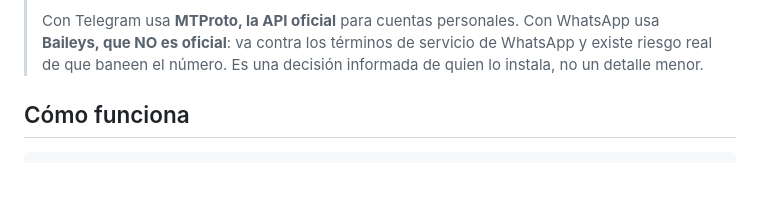
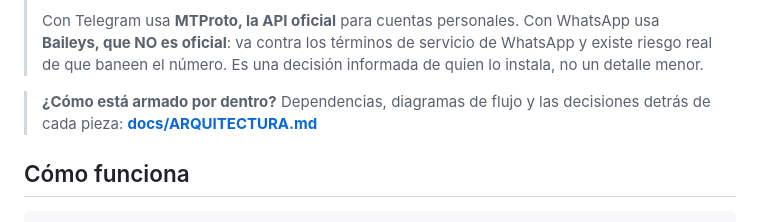
Before and after one commit to AdalCast/vozgram, a Markdown page: README.md, the part around the change. Drawn GitHub-style; blank space fills up the shorter version.

```diff
--- a/README.md
+++ b/README.md
@@ -17,6 +17,9 @@ se enruta solo a su servicio.
 > Con WhatsApp usa **Baileys, que NO es oficial**: va contra los términos de
 > servicio de WhatsApp y existe riesgo real de que baneen el número. Es una
 > decisión informada de quien lo instala, no un detalle menor.
+
+> **¿Cómo está armado por dentro?** Dependencias, diagramas de flujo y las
+> decisiones detrás de cada pieza: **[docs/ARQUITECTURA.md](docs/ARQUITECTURA.md)**
 
 ## Cómo funciona
 
```
Also changed, not shown: docs/ARQUITECTURA.md (added, +352 -0 lines).
